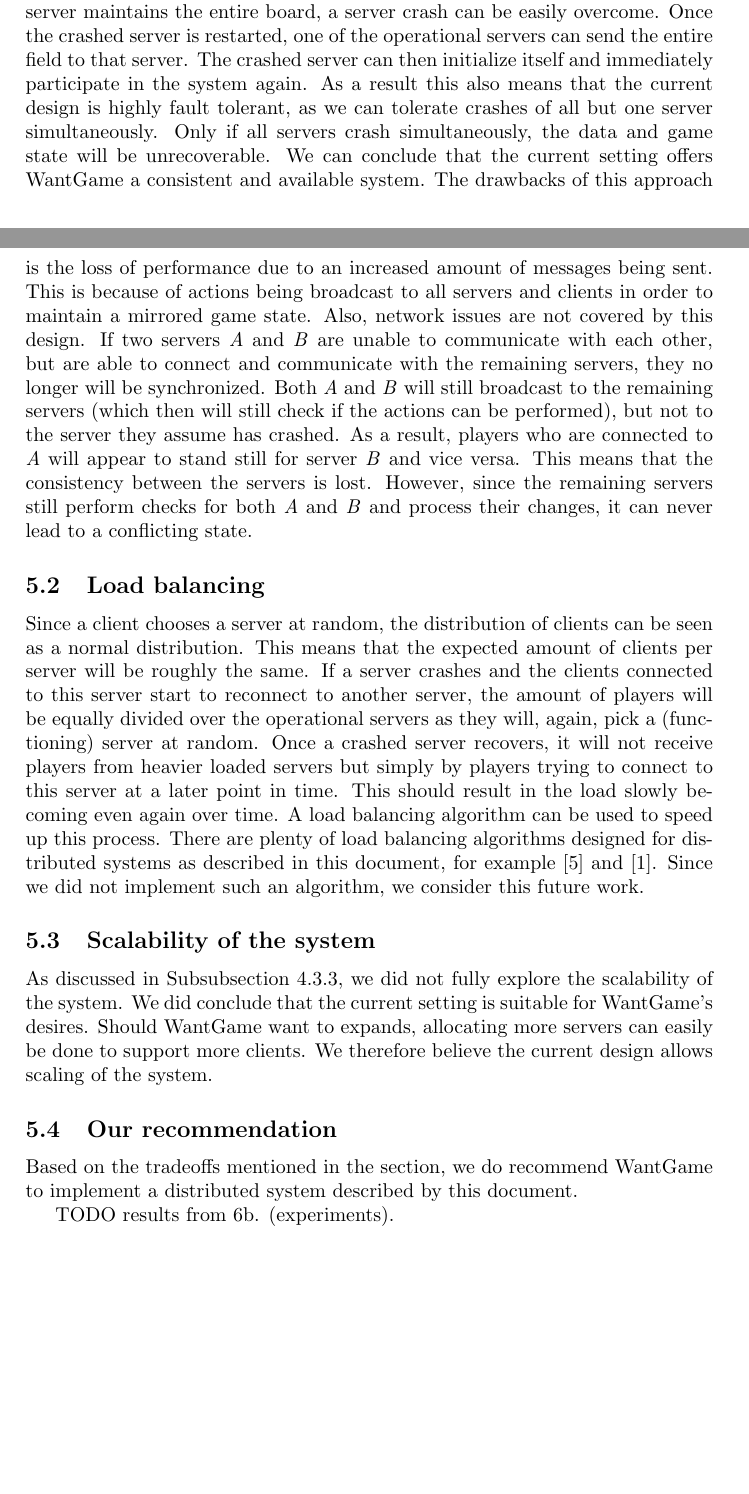
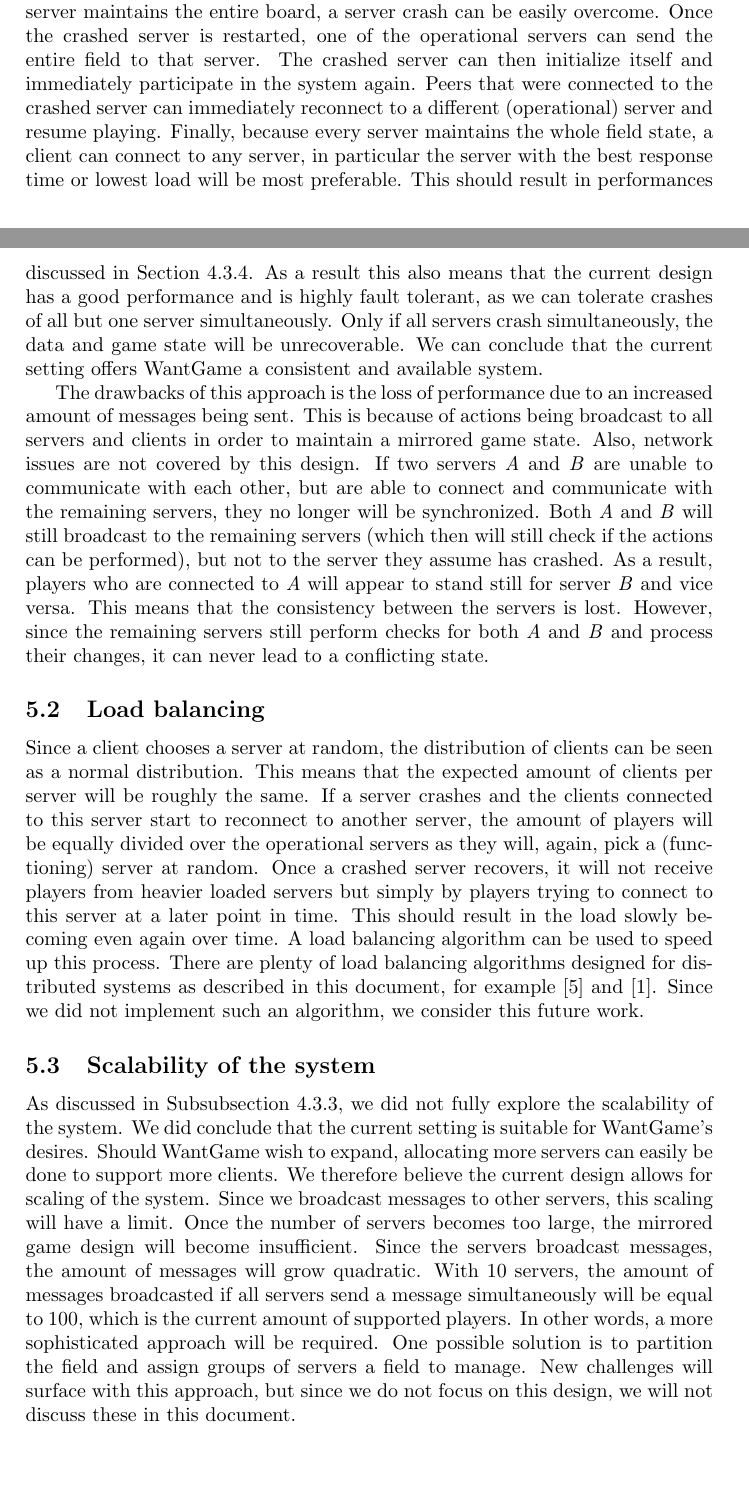
Before and after one commit to lfdversluis/FDDG, a LaTeX document (report/report.tex, which reads report/discussion.tex): two parts of pages 9 and 10 of 11, joined at a grey line, cut so that both start at the same text, the shorter picture padded with empty space. Compiled offline with pdfLaTeX.

Commit message:
made some changed and added some references to earlier sections

```diff
--- a/report/discussion.tex
+++ b/report/discussion.tex
@@ -17,9 +17,13 @@
 		Moreover, since every server maintains the entire board, a server crash can be easily overcome.
 		Once the crashed server is restarted, one of the operational servers can send the entire field to that server.
 		The crashed server can then initialize itself and immediately participate in the system again.
-		As a result this also means that the current design is highly fault tolerant, as we can tolerate crashes of all but one server simultaneously.
+		Peers that were connected to the crashed server can immediately reconnect to a different (operational) server and resume playing.
+		Finally, because every server maintains the whole field state, a client can connect to any server, in particular the server with the best response time or lowest load will be most preferable.
+		This should result in performances discussed in Section \ref{subsubsec:performance}.
+		As a result this also means that the current design has a good performance and is highly fault tolerant, as we can tolerate crashes of all but one server simultaneously.
 		Only if all servers crash simultaneously, the data and game state will be unrecoverable.
 		We can conclude that the current setting offers WantGame a consistent and available system.
+
 		The drawbacks of this approach is the loss of performance due to an increased amount of messages being sent.
 		This is because of actions being broadcast to all servers and clients in order to maintain a mirrored game state.
 		Also, network issues are not covered by this design.
@@ -41,12 +45,14 @@
 
 	\subsection{Scalability of the system}
 	\label{subsec:scalability_system_discussion}
-		As discussed in Subsubsection \ref{subsubsec:scalability}, we did not fully explore the scalability of the system. We did conclude that the current setting is suitable for WantGame's desires. Should WantGame want to expands, allocating more servers can easily be done to support more clients. We therefore believe the current design allows scaling of the system.
-		% MISSCHIEN HIER NOG IETS OVER SUPER VEEL SPELERS = BROADCAST NOPE
-		% OF GROTER VELD = OPDELEN? = MORE SOPHISTICATED APPROACH?
-
-	\subsection{Our recommendation}
-	\label{subsec:our_recommendation}
-		Based on the tradeoffs mentioned in the section, we do recommend WantGame to implement a distributed system described by this document.
-
-	TODO results from 6b. (experiments).
+		As discussed in Subsubsection \ref{subsubsec:scalability}, we did not fully explore the scalability of the system.
+		We did conclude that the current setting is suitable for WantGame's desires.
+		Should WantGame wish to expand, allocating more servers can easily be done to support more clients.
+		We therefore believe the current design allows for scaling of the system.
+		Since we broadcast messages to other servers, this scaling will have a limit.
+		Once the number of servers becomes too large, the mirrored game design will become insufficient.
+		Since the servers broadcast messages, the amount of messages will grow quadratic.
+		With 10 servers, the amount of messages broadcasted if all servers send a message simultaneously will be equal to 100, which is the current amount of supported players.
+		In other words, a more sophisticated approach will be required.
+		One possible solution is to partition the field and assign groups of servers a field to manage.
+		New challenges will surface with this approach, but since we do not focus on this design, we will not discuss these in this document.
```
Also changed, not shown: report/discussion.tex (2 more changed lines).
